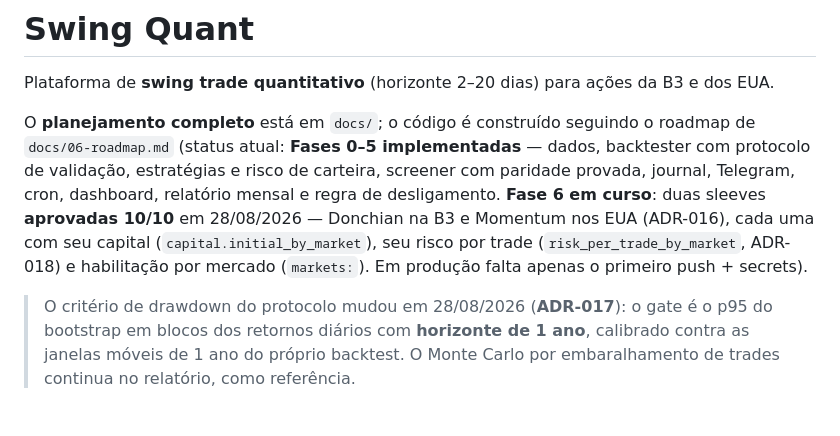
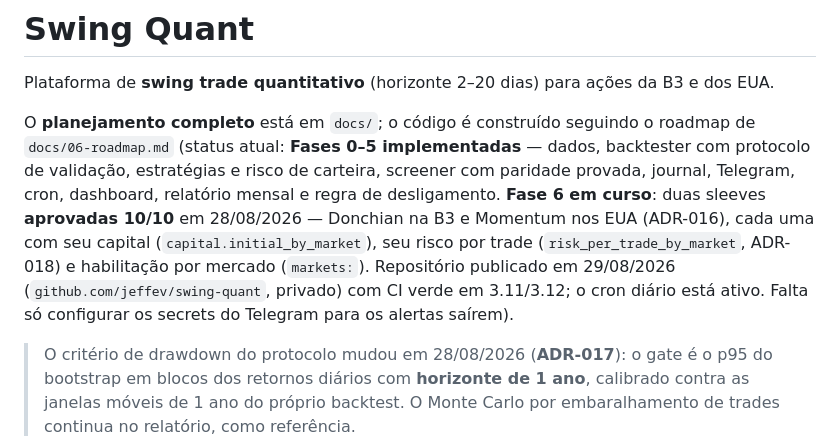
Before and after one commit to jeffev/swing-quant, a Markdown page: README.md, the part around the change. GitHub-like rendering; blank space fills up the shorter version.

Commit message:
docs: repositorio publicado; cron ativo e MARKET=all
Co-Authored-By: Claude Opus 5 <noreply@anthropic.com>

```diff
--- a/README.md
+++ b/README.md
@@ -8,8 +8,9 @@ protocolo de validação, estratégias e risco de carteira, screener com paridad
 Telegram, cron, dashboard, relatório mensal e regra de desligamento. **Fase 6 em curso**: duas
 sleeves **aprovadas 10/10** em 28/08/2026 — Donchian na B3 e Momentum nos EUA (ADR-016), cada uma
 com seu capital (`capital.initial_by_market`), seu risco por trade (`risk_per_trade_by_market`,
-ADR-018) e habilitação por mercado (`markets:`). Em produção falta apenas o primeiro push +
-secrets).
+ADR-018) e habilitação por mercado (`markets:`). Repositório publicado em 29/08/2026
+(`github.com/jeffev/swing-quant`, privado) com CI verde em 3.11/3.12; o cron diário está ativo.
+Falta só configurar os secrets do Telegram para os alertas saírem).
 
 > O critério de drawdown do protocolo mudou em 28/08/2026 (**ADR-017**): o gate é o p95 do
 > bootstrap em blocos dos retornos diários com **horizonte de 1 ano**, calibrado contra as
```
Also changed, not shown: docs/06-roadmap.md (+10 -3 lines).
